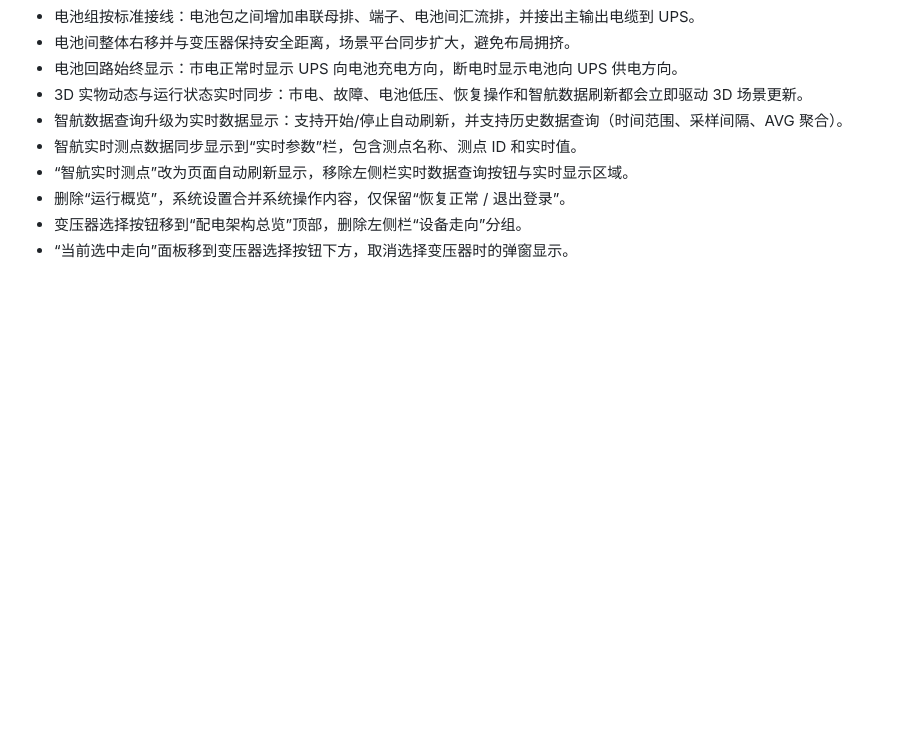
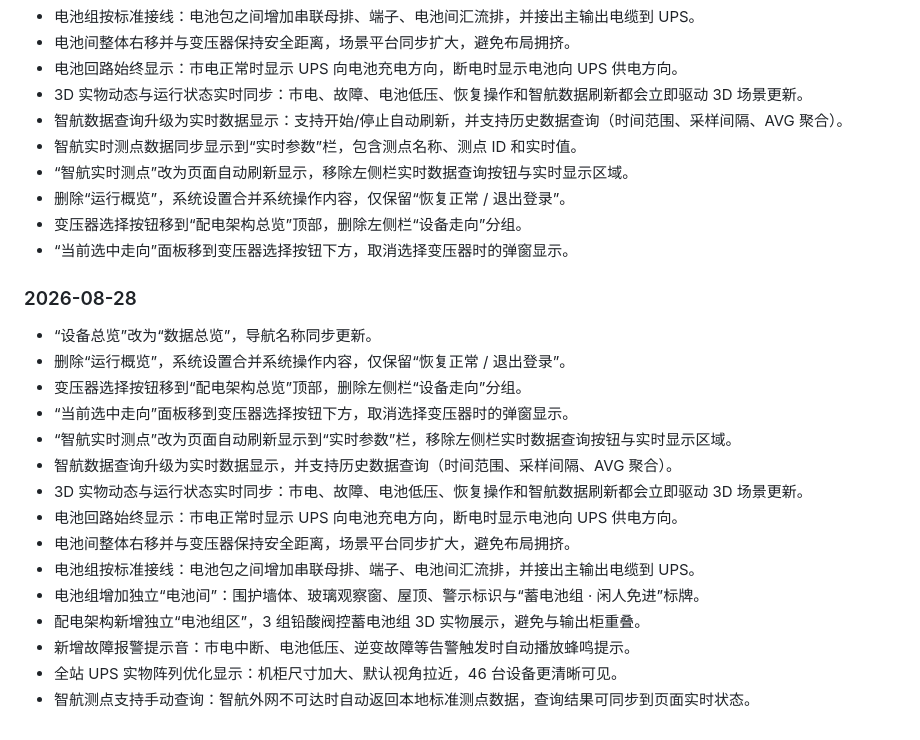
Before and after one commit to vcnn5fjbf6-cell/UPS-, a Markdown page: README.md, the part around the change. Drawn GitHub-style; blank space fills up the shorter version.

Commit message:
README新增2026-08-28更新记录

```diff
--- a/README.md
+++ b/README.md
@@ -121,3 +121,21 @@ http://127.0.0.1:8000/index.html
 - 删除“运行概览”，系统设置合并系统操作内容，仅保留“恢复正常 / 退出登录”。
 - 变压器选择按钮移到“配电架构总览”顶部，删除左侧栏“设备走向”分组。
 - “当前选中走向”面板移到变压器选择按钮下方，取消选择变压器时的弹窗显示。
+
+### 2026-08-28
+
+- “设备总览”改为“数据总览”，导航名称同步更新。
+- 删除“运行概览”，系统设置合并系统操作内容，仅保留“恢复正常 / 退出登录”。
+- 变压器选择按钮移到“配电架构总览”顶部，删除左侧栏“设备走向”分组。
+- “当前选中走向”面板移到变压器选择按钮下方，取消选择变压器时的弹窗显示。
+- “智航实时测点”改为页面自动刷新显示到“实时参数”栏，移除左侧栏实时数据查询按钮与实时显示区域。
+- 智航数据查询升级为实时数据显示，并支持历史数据查询（时间范围、采样间隔、AVG 聚合）。
+- 3D 实物动态与运行状态实时同步：市电、故障、电池低压、恢复操作和智航数据刷新都会立即驱动 3D 场景更新。
+- 电池回路始终显示：市电正常时显示 UPS 向电池充电方向，断电时显示电池向 UPS 供电方向。
+- 电池间整体右移并与变压器保持安全距离，场景平台同步扩大，避免布局拥挤。
+- 电池组按标准接线：电池包之间增加串联母排、端子、电池间汇流排，并接出主输出电缆到 UPS。
+- 电池组增加独立“电池间”：围护墙体、玻璃观察窗、屋顶、警示标识与“蓄电池组 · 闲人免进”标牌。
+- 配电架构新增独立“电池组区”，3 组铅酸阀控蓄电池组 3D 实物展示，避免与输出柜重叠。
+- 新增故障报警提示音：市电中断、电池低压、逆变故障等告警触发时自动播放蜂鸣提示。
+- 全站 UPS 实物阵列优化显示：机柜尺寸加大、默认视角拉近，46 台设备更清晰可见。
+- 智航测点支持手动查询：智航外网不可达时自动返回本地标准测点数据，查询结果可同步到页面实时状态。
```
